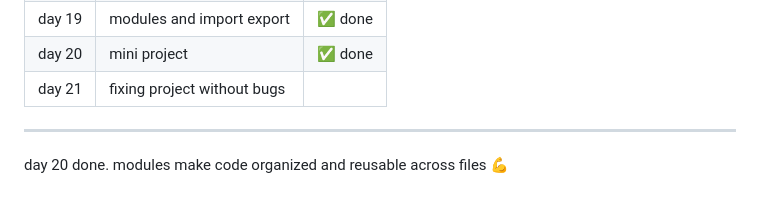
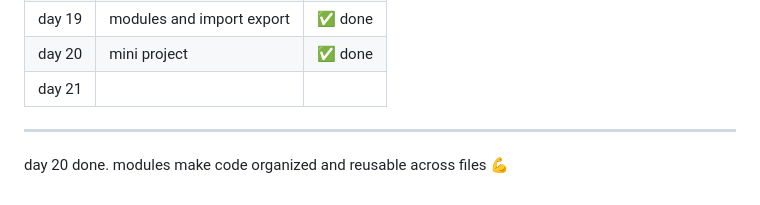
Before and after one commit to kiranmv002/js-from-zero, a Markdown page: README.md, the part around the change. GitHub-like rendering.

```diff
--- a/README.md
+++ b/README.md
@@ -299,7 +299,7 @@ files → `03-projects/notes-app/index.html` `03-projects/notes-app/notes.js`
 | day 18 | mini project — quiz app          | ✅ done |
 | day 19 | modules and import export        | ✅ done |
 | day 20 | mini project                     | ✅ done |
-| day 21 | fixing project without bugs
+| day 21 |
 ---
 
 day 20 done. modules make code organized and reusable across files 💪
```
